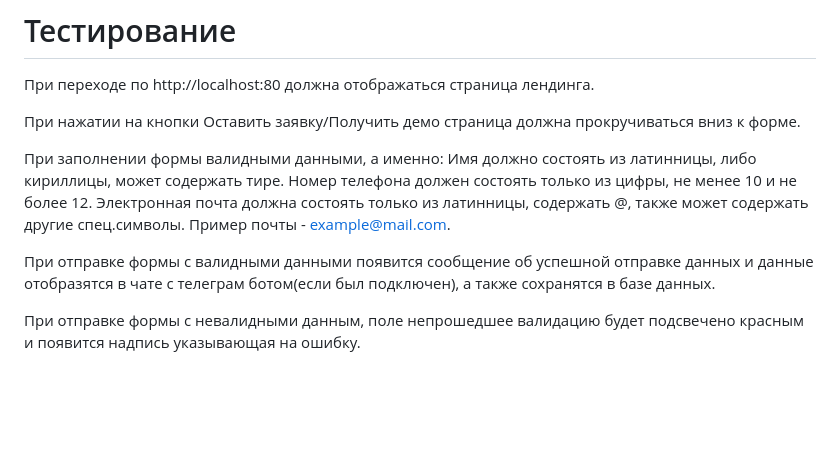
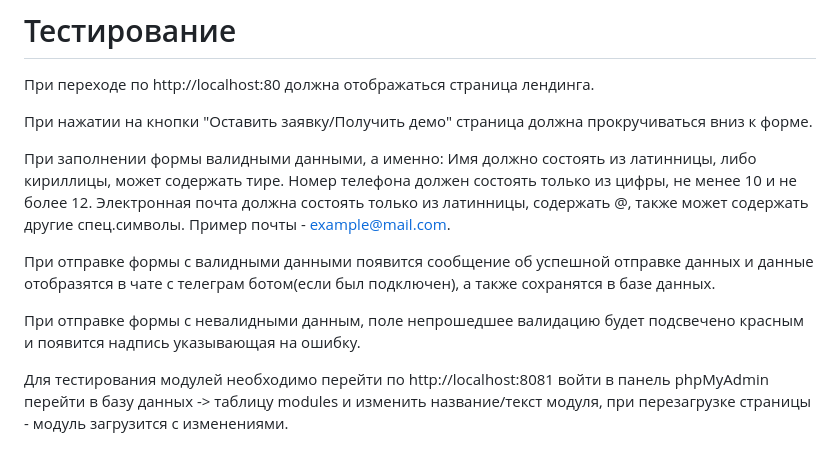
Before and after one commit to dev-giv3x/mobile-landing, a Markdown page: README.md, the part around the change. Drawn GitHub-style; blank space fills up the shorter version.

```diff
--- a/README.md
+++ b/README.md
@@ -26,10 +26,12 @@
 # Тестирование
 При переходе по http://localhost:80 должна отображаться страница лендинга.
 
-При нажатии на кнопки Оставить заявку/Получить демо страница должна прокручиваться вниз к форме.
+При нажатии на кнопки "Оставить заявку/Получить демо" страница должна прокручиваться вниз к форме.
 
 При заполнении формы валидными данными, а именно: Имя должно состоять из латинницы, либо кириллицы, может содержать тире. Номер телефона должен состоять только из цифры, не менее 10 и не более 12. Электронная почта должна состоять только из латинницы, содержать @, также может содержать другие спец.символы. Пример почты - example@mail.com.
 
 При отправке формы с валидными данными появится сообщение об успешной отправке данных и данные отобразятся в чате с телеграм ботом(если был подключен), а также сохранятся в базе данных.
 
 При отправке формы с невалидными данным, поле непрошедшее валидацию будет подсвечено красным и появится надпись указывающая на ошибку.
+
+Для тестирования модулей  необходимо перейти по http://localhost:8081 войти в панель phpMyAdmin перейти в базу данных -> таблицу modules и изменить название/текст модуля, при перезагрузке страницы - модуль загрузится с изменениями.
```
